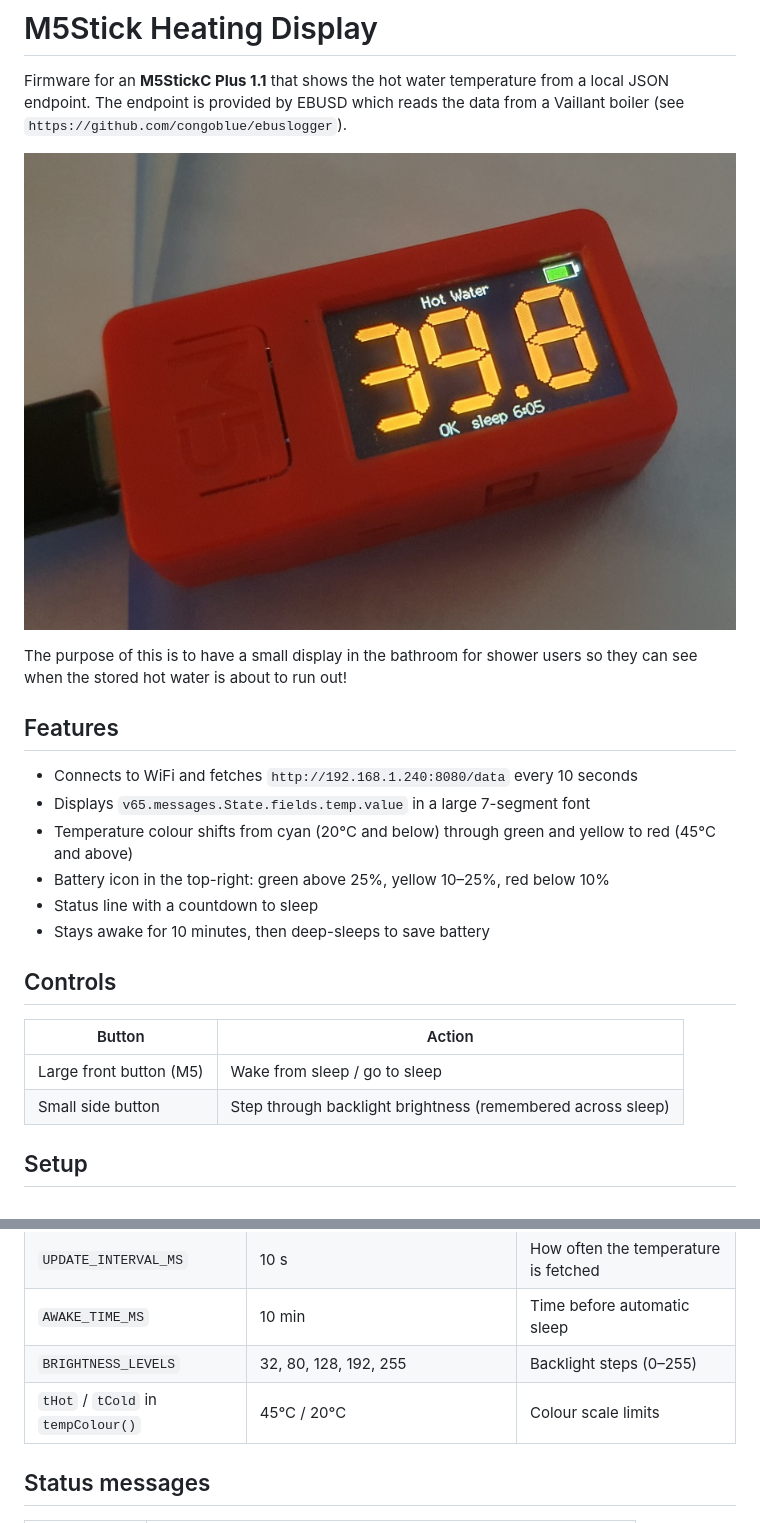
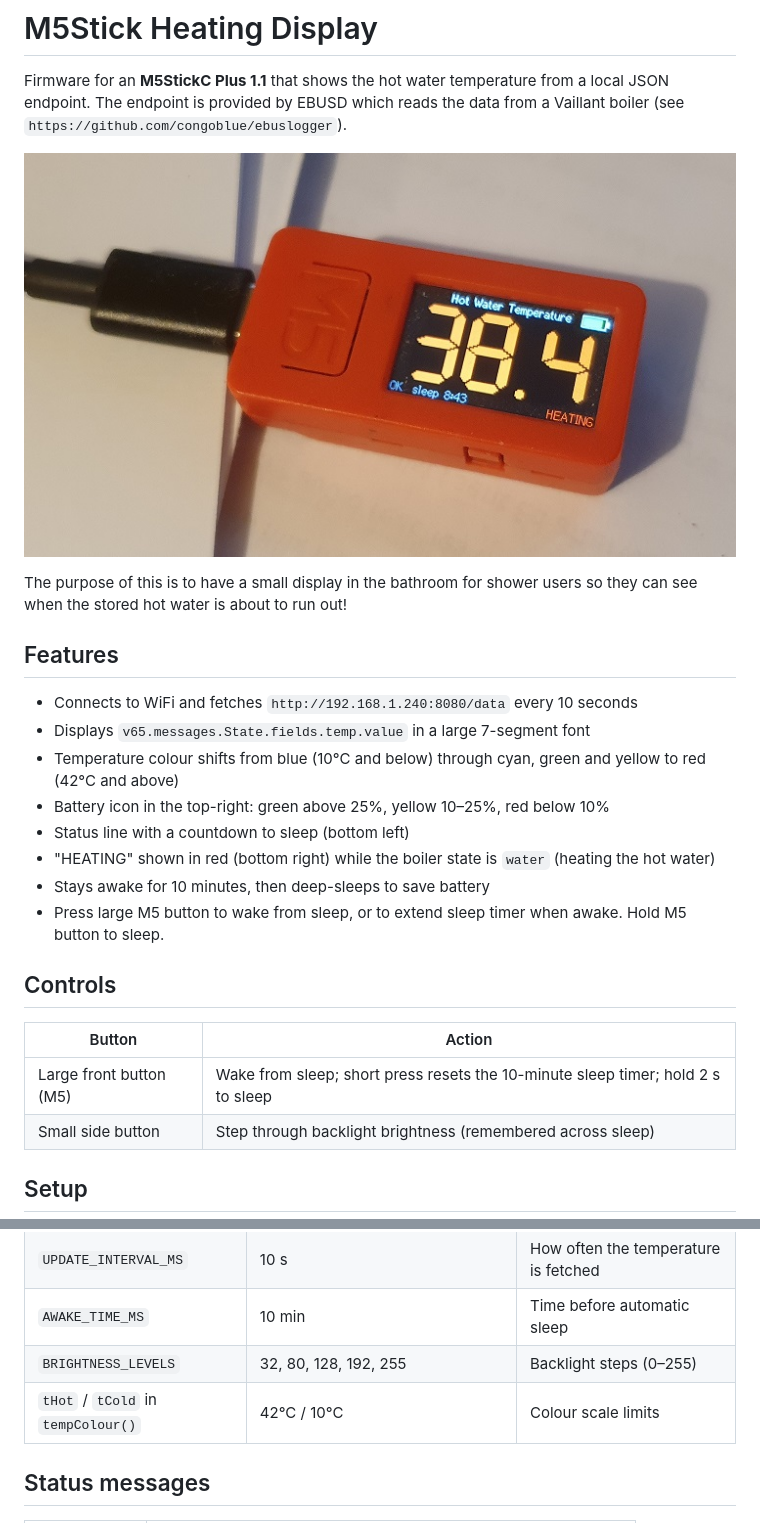
Before and after one commit to congoblue/m5stick-heating, a Markdown page: README.md, 2 parts joined by grey strips. Rendered like a GitHub page; pictures changed too: pic.jpg.

Commit message:
Change colours, add HEATING indication if boiler doing hot water

```diff
--- a/README.md
+++ b/README.md
@@ -10,16 +10,18 @@ The purpose of this is to have a small display in the bathroom for shower users
 
 - Connects to WiFi and fetches `http://192.168.1.240:8080/data` every 10 seconds
 - Displays `v65.messages.State.fields.temp.value` in a large 7-segment font
-- Temperature colour shifts from cyan (20°C and below) through green and yellow to red (45°C and above)
+- Temperature colour shifts from blue (10°C and below) through cyan, green and yellow to red (42°C and above)
 - Battery icon in the top-right: green above 25%, yellow 10–25%, red below 10%
-- Status line with a countdown to sleep
+- Status line with a countdown to sleep (bottom left)
+- "HEATING" shown in red (bottom right) while the boiler state is `water` (heating the hot water)
 - Stays awake for 10 minutes, then deep-sleeps to save battery
+- Press large M5 button to wake from sleep, or to extend sleep timer when awake. Hold M5 button to sleep.
 
 ## Controls
 
 | Button | Action |
 |---|---|
-| Large front button (M5) | Wake from sleep / go to sleep |
+| Large front button (M5) | Wake from sleep; short press resets the 10-minute sleep timer; hold 2 s to sleep |
 | Small side button | Step through backlight brightness (remembered across sleep) |
 
 ## Setup
@@ -46,7 +48,7 @@ Settings in `src/main.cpp`:
 | `UPDATE_INTERVAL_MS` | 10 s | How often the temperature is fetched |
 | `AWAKE_TIME_MS` | 10 min | Time before automatic sleep |
 | `BRIGHTNESS_LEVELS` | 32, 80, 128, 192, 255 | Backlight steps (0–255) |
-| `tHot` / `tCold` in `tempColour()` | 45°C / 20°C | Colour scale limits |
+| `tHot` / `tCold` in `tempColour()` | 42°C / 10°C | Colour scale limits |
 
 ## Status messages
 
```
Also changed, not shown: 1 other file.
